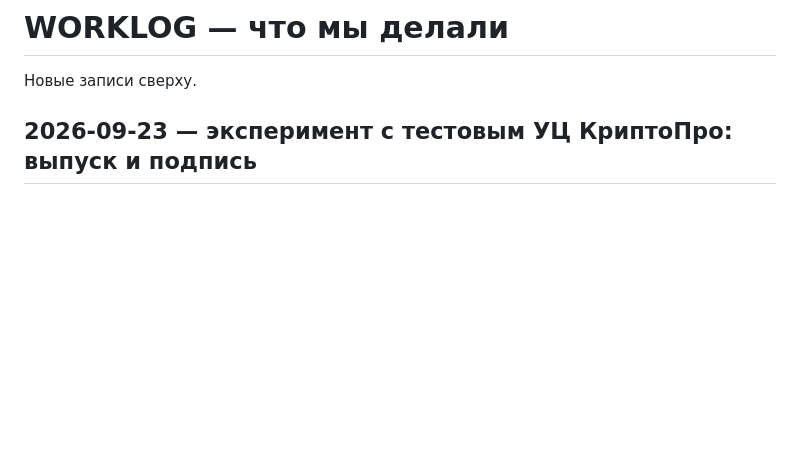
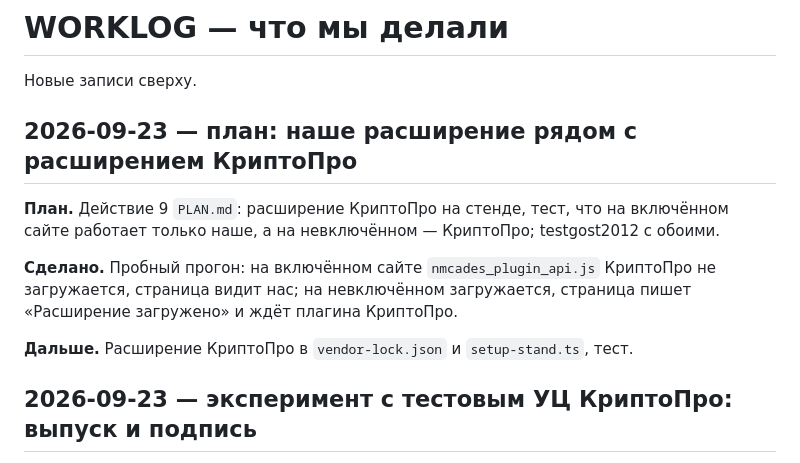
Before and after one commit to code-agent-43824/extension2, a Markdown page: docs/WORKLOG.md, the part around the change. GitHub-like rendering; blank space fills up the shorter version.

```diff
--- a/docs/WORKLOG.md
+++ b/docs/WORKLOG.md
@@ -1,6 +1,16 @@
 # WORKLOG — что мы делали
 
 Новые записи сверху.
+
+## 2026-09-23 — план: наше расширение рядом с расширением КриптоПро
+
+**План.** Действие 9 `PLAN.md`: расширение КриптоПро на стенде, тест, что на включённом сайте работает только наше,
+а на невключённом — КриптоПро; testgost2012 с обоими.
+
+**Сделано.** Пробный прогон: на включённом сайте `nmcades_plugin_api.js` КриптоПро не загружается, страница видит
+нас; на невключённом загружается, страница пишет «Расширение загружено» и ждёт плагина КриптоПро.
+
+**Дальше.** Расширение КриптоПро в `vendor-lock.json` и `setup-stand.ts`, тест.
 
 ## 2026-09-23 — эксперимент с тестовым УЦ КриптоПро: выпуск и подпись
 
```
Also changed, not shown: docs/PLAN.md (+6 -0 lines).
